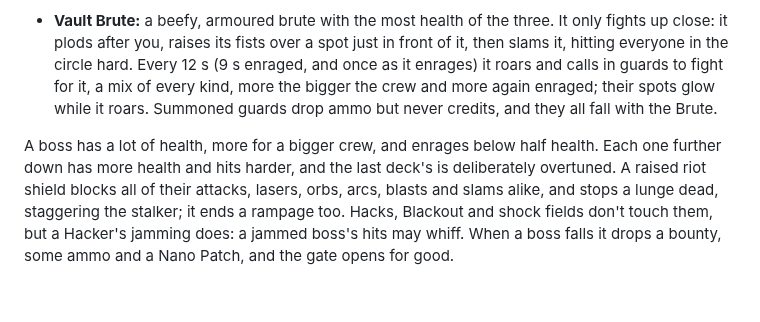
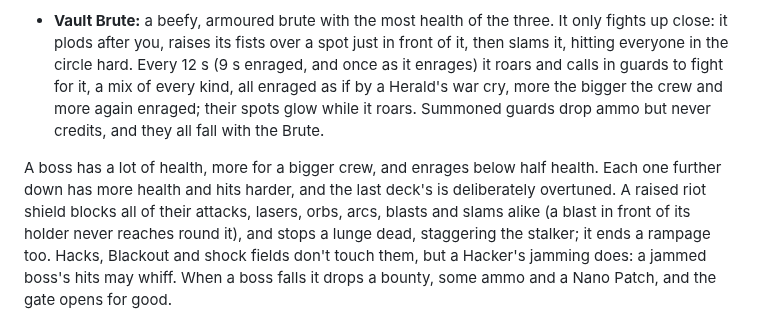
Before and after one commit to SepehrRajabi/Dozd, a Markdown page: README.md, the part around the change. Drawn GitHub-style; blank space fills up the shorter version.

```diff
--- a/README.md
+++ b/README.md
@@ -47,14 +47,14 @@ Three kinds of boss take turns down the decks, so every heist meets each once:
   It only fights up close: it plods after you, raises its fists over a spot
   just in front of it, then slams it, hitting everyone in the circle hard.
   Every 12 s (9 s enraged, and once as it enrages) it roars and calls in
-  guards to fight for it, a mix of every kind, more the bigger the crew and
+  guards to fight for it, a mix of every kind, all enraged as if by a Herald's war cry, more the bigger the crew and
   more again enraged; their spots glow while it roars. Summoned guards drop
   ammo but never credits, and they all fall with the Brute.
 
 A boss has a lot of health, more for a bigger crew, and enrages below half
 health. Each one further down has more health and hits harder, and the last
 deck's is deliberately overtuned. A raised riot shield blocks all of their
-attacks, lasers, orbs, arcs, blasts and slams alike, and stops a lunge dead,
+attacks, lasers, orbs, arcs, blasts and slams alike (a blast in front of its holder never reaches round it), and stops a lunge dead,
 staggering the stalker; it ends a rampage too. Hacks, Blackout and shock fields don't touch them, but a Hacker's jamming does: a jammed boss's hits may whiff.
 When a boss falls it drops a bounty, some ammo and a Nano Patch, and the gate
 opens for good.
```
Also changed, not shown: assets/sprites/boss/brute.png, assets/sprites/boss/brute_glow.png (added), assets/sprites/boss/brute_sheet.png (added), docs/preview/boss.png, docs/preview/brute.png (added), 5 other files.
